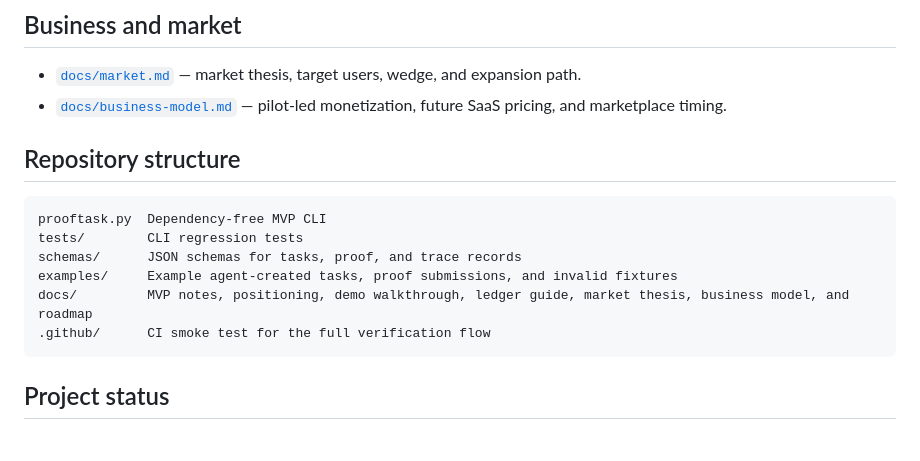
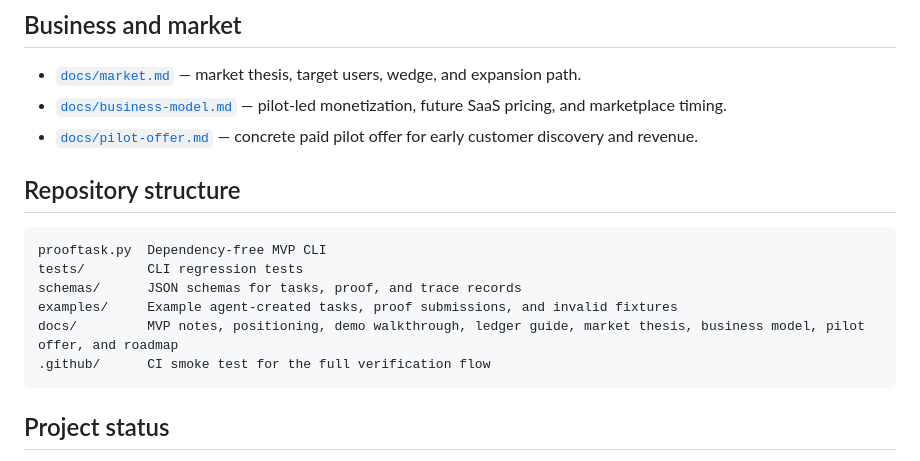
Before and after one commit to safal207/ProofTask, a Markdown page: README.md, the part around the change. Rendered like a GitHub page.

Commit message:
docs: link pilot offer from README

````diff
--- a/README.md
+++ b/README.md
@@ -227,6 +227,7 @@ See [`docs/roadmap.md`](docs/roadmap.md).
 
 - [`docs/market.md`](docs/market.md) — market thesis, target users, wedge, and expansion path.
 - [`docs/business-model.md`](docs/business-model.md) — pilot-led monetization, future SaaS pricing, and marketplace timing.
+- [`docs/pilot-offer.md`](docs/pilot-offer.md) — concrete paid pilot offer for early customer discovery and revenue.
 
 ## Repository structure
 
@@ -235,7 +236,7 @@ prooftask.py  Dependency-free MVP CLI
 tests/        CLI regression tests
 schemas/      JSON schemas for tasks, proof, and trace records
 examples/     Example agent-created tasks, proof submissions, and invalid fixtures
-docs/         MVP notes, positioning, demo walkthrough, ledger guide, market thesis, business model, and roadmap
+docs/         MVP notes, positioning, demo walkthrough, ledger guide, market thesis, business model, pilot offer, and roadmap
 .github/      CI smoke test for the full verification flow
 ```
 
````
